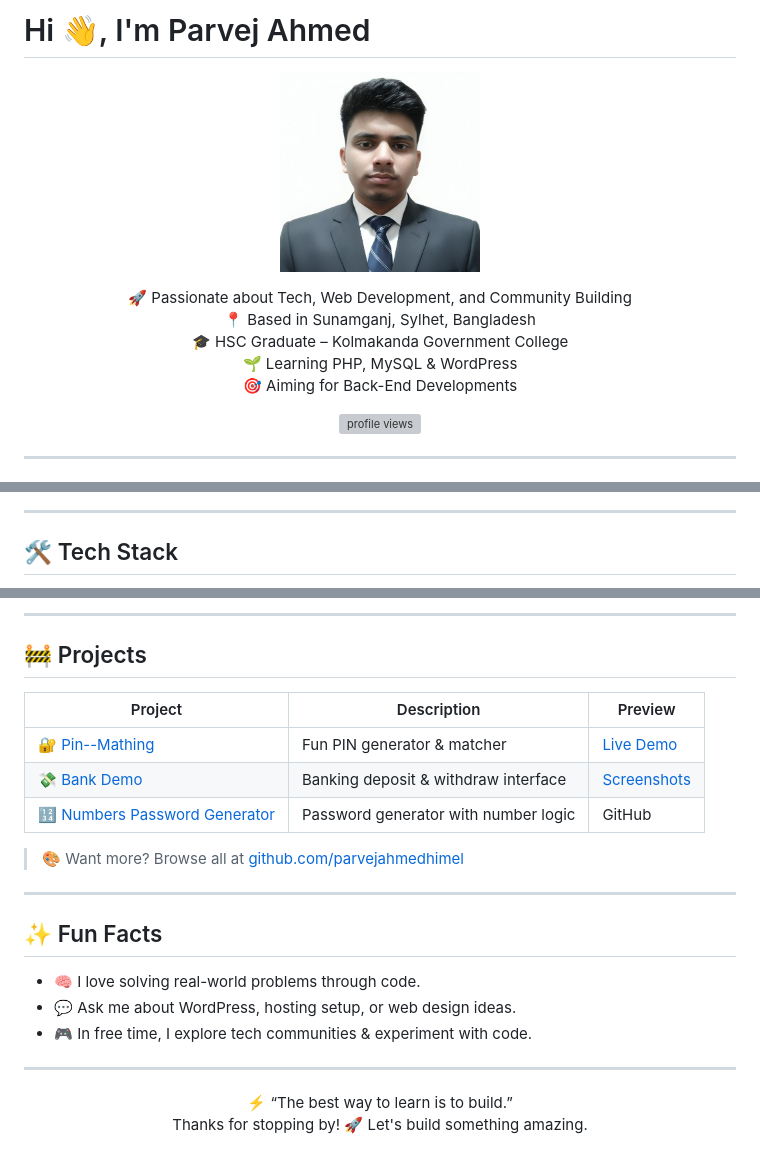
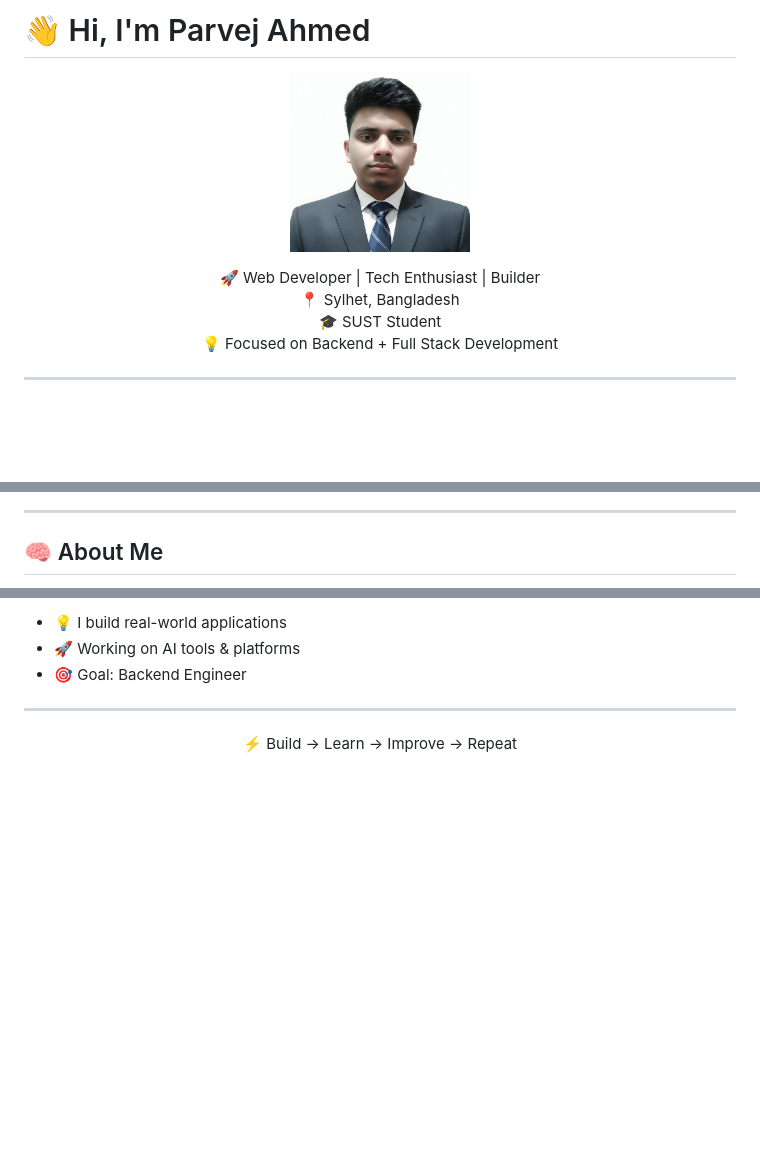
Before and after one commit to parvejahmedhimel/parvejahmedhimel, a Markdown page: README.md, 3 parts joined by grey strips. Rendered like a GitHub page; blank space fills up the shorter version; grey boxes are pictures that could not be loaded.

```diff
--- a/README.md
+++ b/README.md
@@ -1,19 +1,14 @@
-# Hi 👋, I'm Parvej Ahmed
+# 👋 Hi, I'm Parvej Ahmed
 
 <p align="center">
-  <img src="https://raw.githubusercontent.com/parvejahmedhimel/parvejahmedhimel/refs/heads/main/resized-photo.jpg" width="200" style="border-radius:50px; border:4px solid #00D8FF; box-shadow:0 0 20px #00D8FF55; animation:pulse 2.5s infinite;">
+  <img src="https://raw.githubusercontent.com/parvejahmedhimel/parvejahmedhimel/refs/heads/main/resized-photo.jpg" width="180" style="border-radius:50%; border:3px solid #00D8FF;">
 </p>
 
 <p align="center">
-🚀 Passionate about Tech, Web Development, and Community Building <br>
-📍 Based in Sunamganj, Sylhet, Bangladesh <br>
-🎓 HSC Graduate – Kolmakanda Government College  <br>
-🌱 Learning PHP, MySQL & WordPress <br>
-🎯 Aiming for Back-End Developments <br>
-</p>
-
-<p align="center">
-  <img src="https://komarev.com/ghpvc/?username=parvejahmedhimel&label=Profile+Views" alt="profile views"/>
+🚀 Web Developer | Tech Enthusiast | Builder <br>
+📍 Sylhet, Bangladesh <br>
+🎓 SUST Student <br>
+💡 Focused on Backend + Full Stack Development
 </p>
 
 ---
@@ -58,5 +95,5 @@
 
 ---
 
-## 🛠 Tech Stack
+## 🧠 About Me
 
@@ -78,29 +100,9 @@
----
-
-## 🚧 Projects
-
-| Project | Description | Preview |
-|--------|-------------|---------|
-| 🔐 [Pin--Mathing](https://github.com/parvejahmedhimel/Pin--Mathing) | Fun PIN generator & matcher | [Live Demo](https://parvejahmedhimel.github.io/Pin--Mathing/) |
-| 💸 [Bank Demo](https://github.com/parvejahmedhimel/Demu-of-bank-depo-and-withdraw) | Banking deposit & withdraw interface | [Screenshots](https://github.com/parvejahmedhimel/Demu-of-bank-depo-and-withdraw) |
-| 🔢 [Numbers Password Generator](https://github.com/parvejahmedhimel/Numbers-Password_generator) | Password generator with number logic | GitHub |
-
-
-
-
-> 🎨 Want more? Browse all at [github.com/parvejahmedhimel](https://github.com/parvejahmedhimel)
-
----
-
-## ✨ Fun Facts
-
-- 🧠 I love solving real-world problems through code.
-- 💬 Ask me about WordPress, hosting setup, or web design ideas.
-- 🎮 In free time, I explore tech communities & experiment with code.
+- 💡 I build real-world applications
+- 🚀 Working on AI tools & platforms
+- 🎯 Goal: Backend Engineer
 
 ---
 
 <p align="center">
-⚡ “The best way to learn is to build.” <br>
-Thanks for stopping by! 🚀 Let's build something amazing.
+⚡ Build → Learn → Improve → Repeat
 </p>
```
Also changed, not shown: other parts of README.md (+68 -41 lines).
